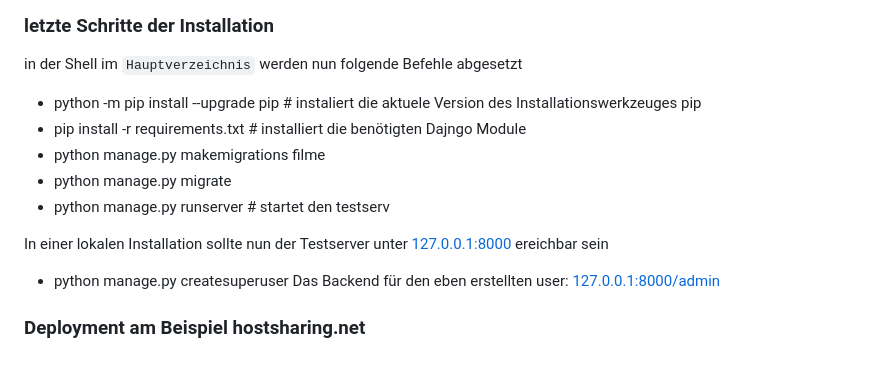
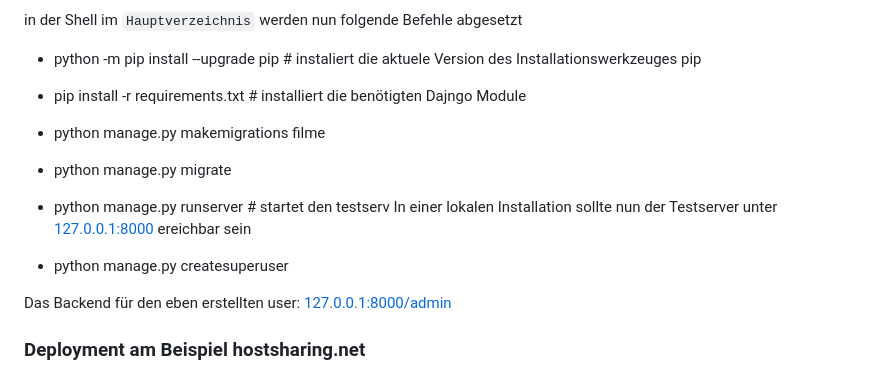
Before and after one commit to chengler/kinowebsite, a Markdown page: README.md, the part around the change. Rendered like a GitHub page.

```diff
--- a/README.md
+++ b/README.md
@@ -79,9 +79,10 @@ in der Shell im `Hauptverzeichnis` werden nun folgende Befehle abgesetzt
 - python manage.py makemigrations filme
 - python manage.py migrate
 - python manage.py runserver # startet den testserv
+In einer lokalen Installation sollte nun der Testserver unter [127.0.0.1:8000](http://127.0.0.1:8000/) ereichbar sein
 
-In einer lokalen Installation sollte nun der Testserver unter [127.0.0.1:8000](http://127.0.0.1:8000/) ereichbar sein
 - python manage.py createsuperuser
+
 Das Backend für den eben erstellten user: [127.0.0.1:8000/admin](http://127.0.0.1:8000/admin)
 
 ### Deployment am Beispiel hostsharing.net
```
